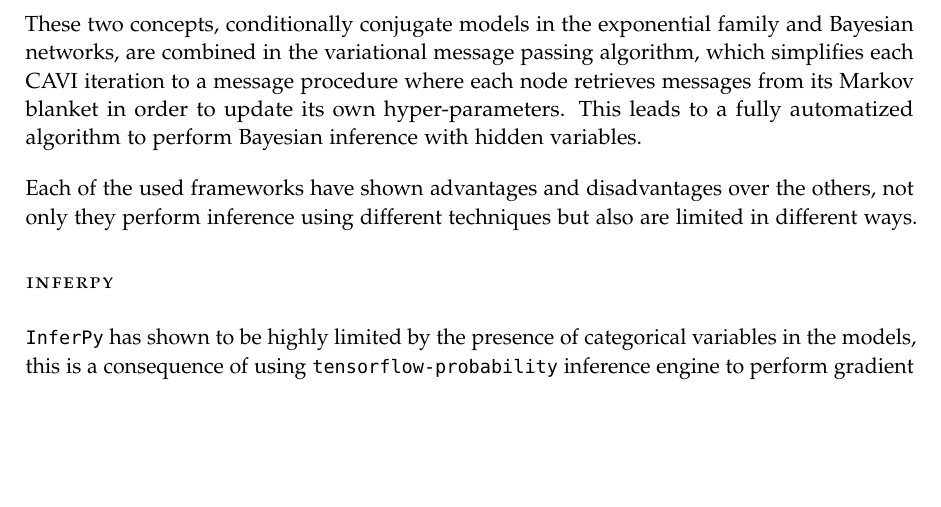
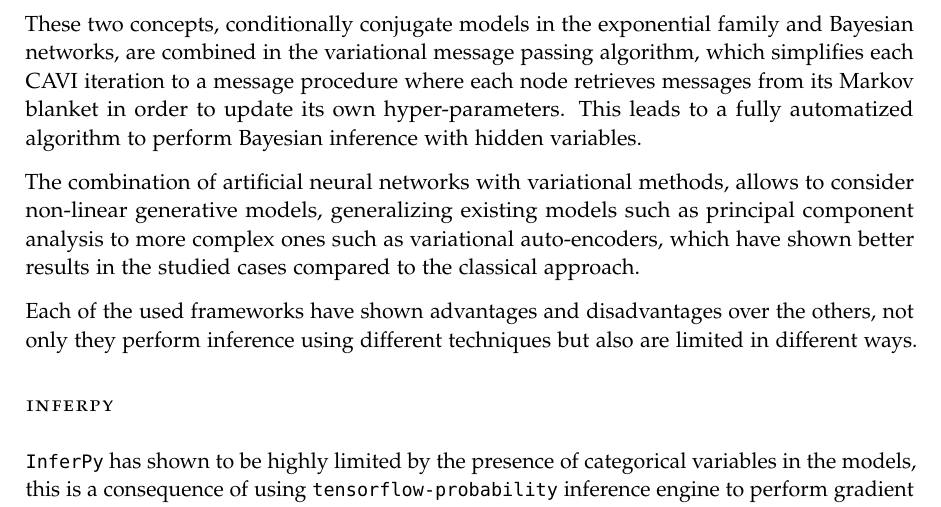
Before and after one commit to Ludvins/Statistical-Models-with-Variational-Methods, a LaTeX thesis (main.tex, which reads tex/conclusions.tex): part of page 117 of 128, cut so that both start at the same text, the shorter picture padded with empty space. Compiled offline with pdfLaTeX.

Commit message:
Add VAE to conclusions

```diff
--- a/tex/conclusions.tex
+++ b/tex/conclusions.tex
@@ -9,6 +9,8 @@ The Bayesian network structure has shown to highly simplify variational methods,
 Conversely, the usage of conditionally conjugate models in the exponential family, transforms the iterative procedure of the CAVI algorithm into a parameter optimization strategy, where each parameter is updated using its distribution parameter function's expectation.
 
 These two concepts, conditionally conjugate models in the exponential family and Bayesian networks, are combined in the variational message passing algorithm, which simplifies each CAVI iteration to a message procedure where each node retrieves messages from its Markov blanket in order to update its own hyper-parameters. This leads to a fully automatized algorithm to perform Bayesian inference with hidden variables.
+
+The combination of artificial neural networks with variational methods, allows to consider non-linear generative models, generalizing existing models such as principal component analysis to more complex ones such as variational auto-encoders, which have shown better results in the studied cases compared to the classical approach.
 
 Each of the used frameworks have shown advantages and disadvantages over the others, not only they perform inference using different techniques but also are limited in different ways.
 
```
Also changed, not shown: main.pdf.
